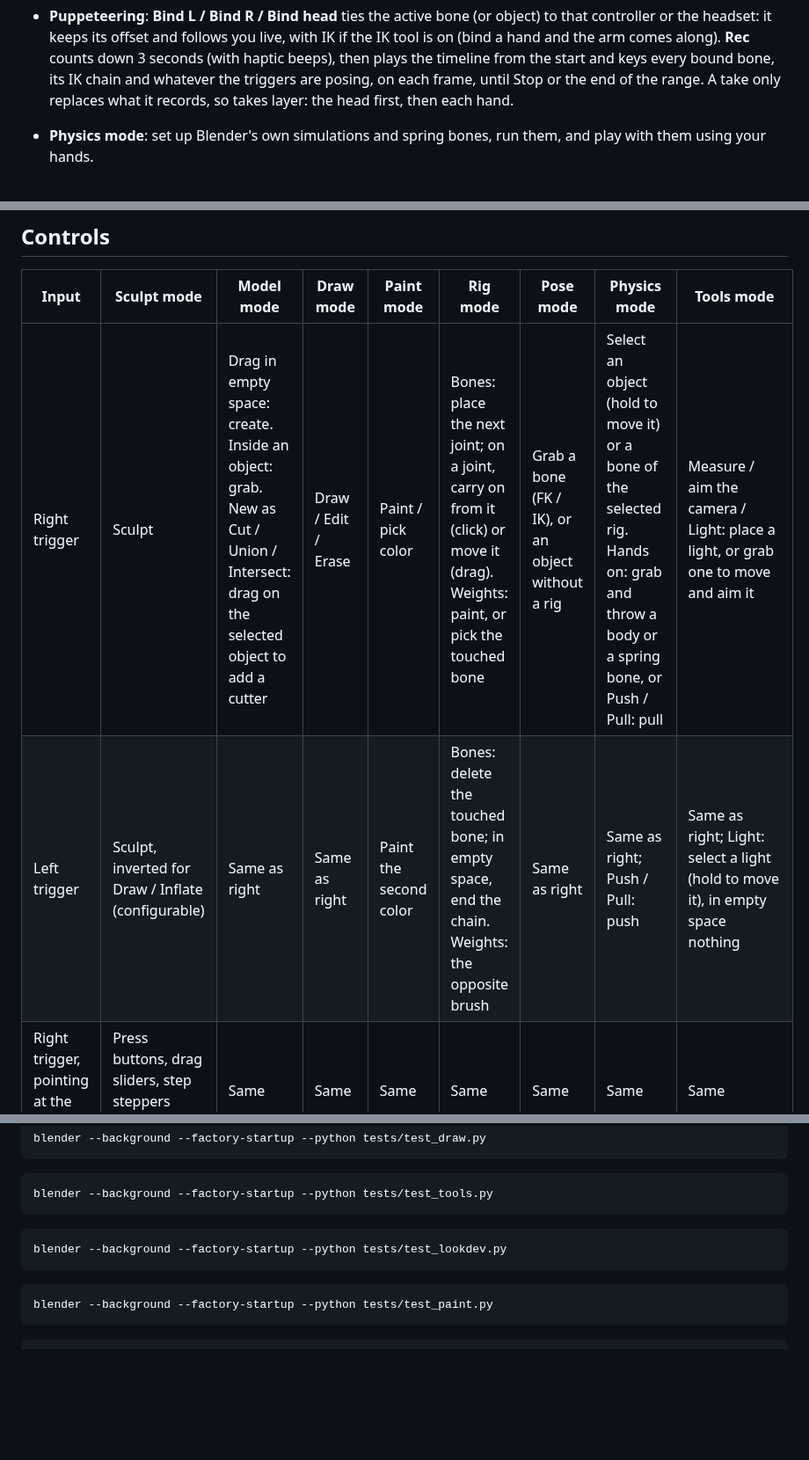
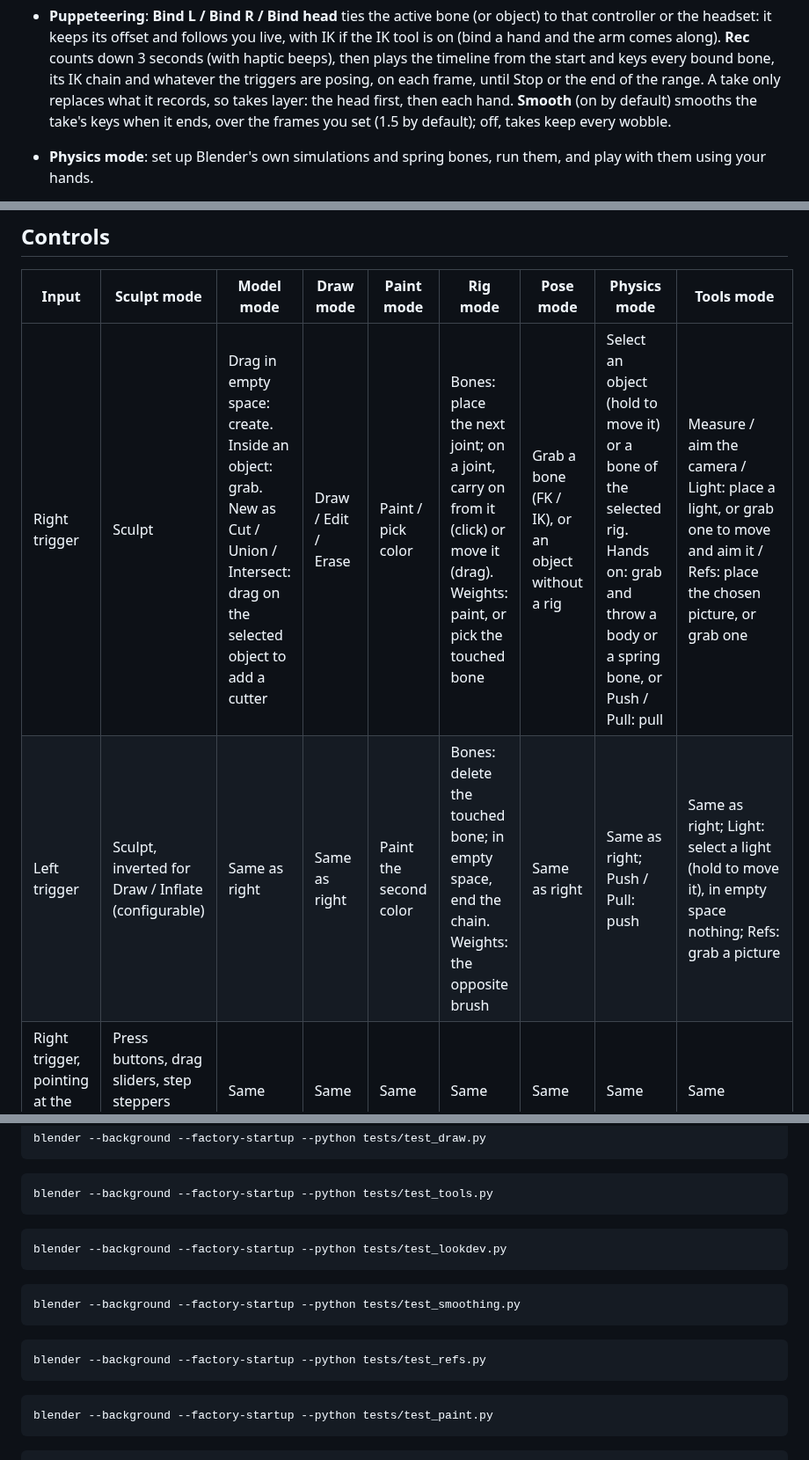
Before and after one commit to el-germi/blender-vr-sculpt, a Markdown page: README.md, 3 parts joined by grey strips. Shown at 88% size. Drawn GitHub-style; blank space fills up the shorter version.

````diff
--- a/README.md
+++ b/README.md
@@ -423,7 +453,9 @@ offset and display options; **VR Extras** has the grid, navigation, hands
   timeline from the start and keys every bound bone, its IK chain and
   whatever the triggers are posing, on each frame, until Stop or the end of
   the range. A take only replaces what it records, so takes layer: the head
-  first, then each hand.
+  first, then each hand. **Smooth** (on by default) smooths the take's keys
+  when it ends, over the frames you set (1.5 by default); off, takes keep
+  every wobble.
 - **Physics mode**: set up Blender's own simulations and spring bones, run
   them, and play with them using your hands.
   - **Objects**: touch a mesh to select it (hold to move it), then make it
@@ -477,7 +509,7 @@ offset and display options; **VR Extras** has the grid, navigation, hands
 
 | Input | Sculpt mode | Model mode | Draw mode | Paint mode | Rig mode | Pose mode | Physics mode | Tools mode |
 |---|---|---|---|---|---|---|---|---|
-| Right trigger | Sculpt | Drag in empty space: create. Inside an object: grab. New as Cut / Union / Intersect: drag on the selected object to add a cutter | Draw / Edit / Erase | Paint / pick color | Bones: place the next joint; on a joint, carry on from it (click) or move it (drag). Weights: paint, or pick the touched bone | Grab a bone (FK / IK), or an object without a rig | Select an object (hold to move it) or a bone of the selected rig. Hands on: grab and throw a body or a spring bone, or Push / Pull: pull | Measure / aim the camera / Light: place a light, or grab one to move and aim it |
-| Left trigger | Sculpt, inverted for Draw / Inflate (configurable) | Same as right | Same as right | Paint the second color | Bones: delete the touched bone; in empty space, end the chain. Weights: the opposite brush | Same as right | Same as right; Push / Pull: push | Same as right; Light: select a light (hold to move it), in empty space nothing |
+| Right trigger | Sculpt | Drag in empty space: create. Inside an object: grab. New as Cut / Union / Intersect: drag on the selected object to add a cutter | Draw / Edit / Erase | Paint / pick color | Bones: place the next joint; on a joint, carry on from it (click) or move it (drag). Weights: paint, or pick the touched bone | Grab a bone (FK / IK), or an object without a rig | Select an object (hold to move it) or a bone of the selected rig. Hands on: grab and throw a body or a spring bone, or Push / Pull: pull | Measure / aim the camera / Light: place a light, or grab one to move and aim it / Refs: place the chosen picture, or grab one |
+| Left trigger | Sculpt, inverted for Draw / Inflate (configurable) | Same as right | Same as right | Paint the second color | Bones: delete the touched bone; in empty space, end the chain. Weights: the opposite brush | Same as right | Same as right; Push / Pull: push | Same as right; Light: select a light (hold to move it), in empty space nothing; Refs: grab a picture |
 | Right trigger, pointing at the hand panel | Press buttons, drag sliders, step steppers (hold to repeat) | Same | Same | Same | Same | Same | Same | Same |
 | Y (left) | Next mode (Sculpt, Retopo, Model, Draw, Paint, Rig, Pose, Physics, Tools) | Same | Same | Same | Same | Same | Same | Same |
@@ -1132,6 +1182,14 @@ blender --background --factory-startup --python tests/test_lookdev.py
 ```
 
 ```bash
+blender --background --factory-startup --python tests/test_smoothing.py
+```
+
+```bash
+blender --background --factory-startup --python tests/test_refs.py
+```
+
+```bash
 blender --background --factory-startup --python tests/test_paint.py
 ```
 
````
Also changed, not shown: other parts of README.md (+67 -8 lines), CLAUDE.md (+6 -3 lines), docs/ui_panel.md (+13 -3 lines), docs/gp_refs_panels.png (added), docs/gp_refs_scene.png (added).
